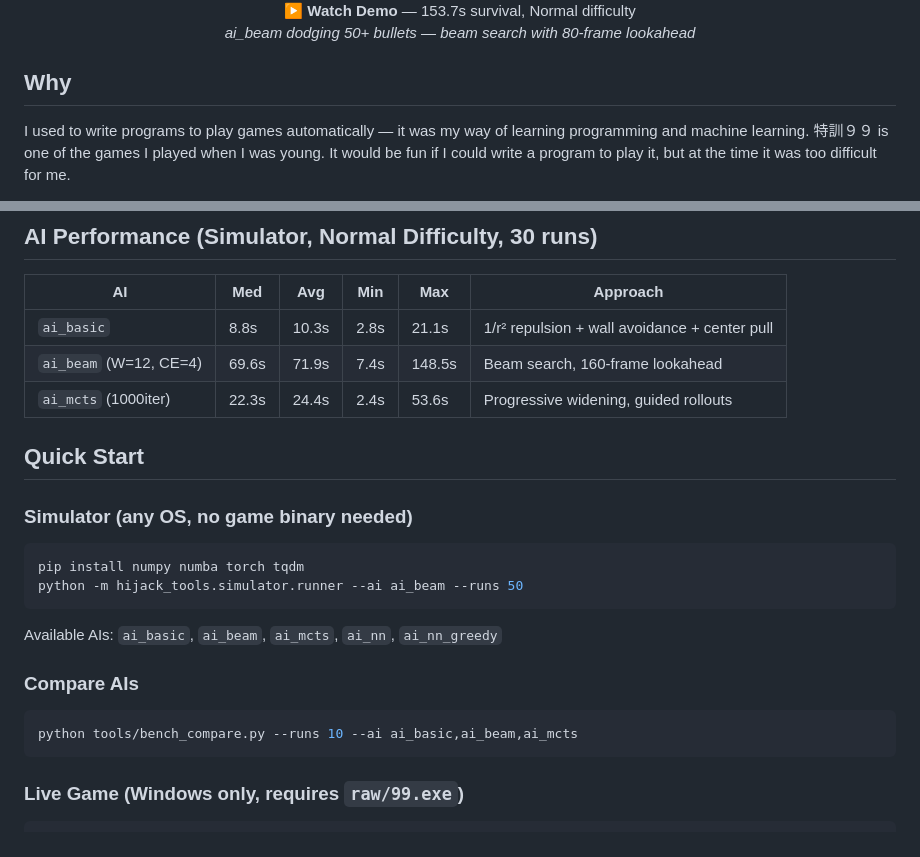
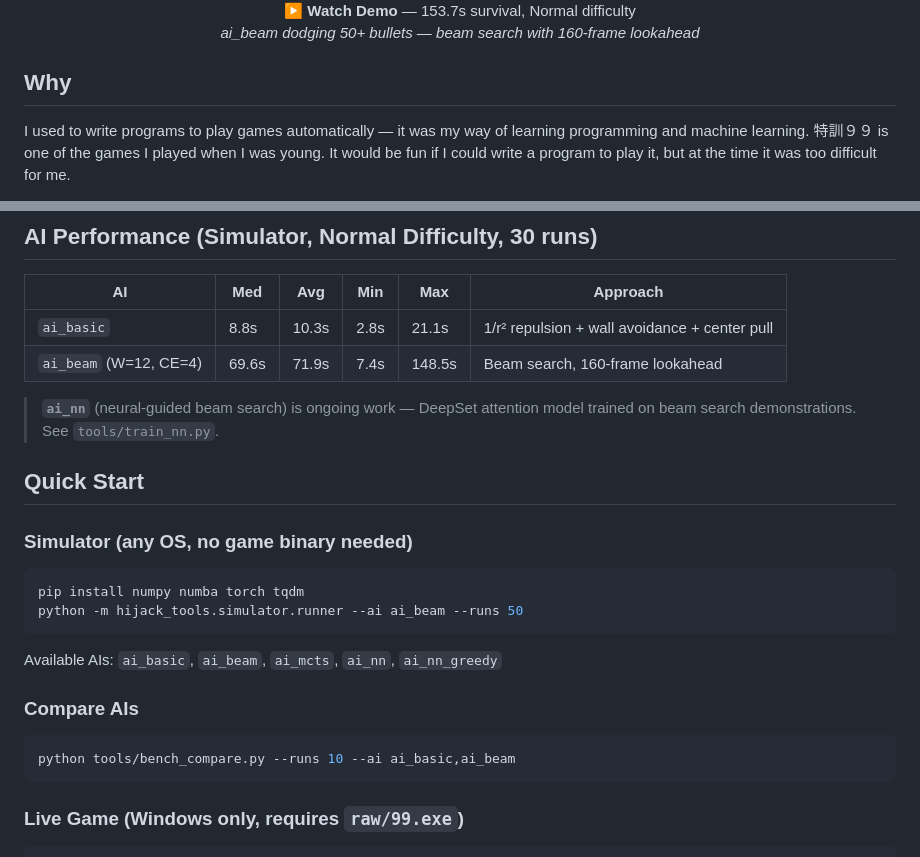
Before and after one commit to mortylin2019/training_99, a Markdown page: README.md, 2 parts joined by grey strips. Drawn GitHub-style.

````diff
--- a/README.md
+++ b/README.md
@@ -7,7 +7,7 @@ Reverse-engineered Japanese bullet-hell survival game. Python AIs attach to the
     <img src="assets/demo_thumb.jpg" width="480" alt="▶ Watch Demo">
   </a>
   <br><b>▶ Watch Demo</b> — 153.7s survival, Normal difficulty
-  <br><i>ai_beam dodging 50+ bullets — beam search with 80-frame lookahead</i>
+  <br><i>ai_beam dodging 50+ bullets — beam search with 160-frame lookahead</i>
 </p>
 
 ## Why
@@ -22,7 +22,8 @@ Now with all the new AI tools, I can reverse-engineer the EXE, attach real-time
 |---|---|---|---|---|---|
 | `ai_basic` | 8.8s | 10.3s | 2.8s | 21.1s | 1/r² repulsion + wall avoidance + center pull |
 | `ai_beam` (W=12, CE=4) | 69.6s | 71.9s | 7.4s | 148.5s | Beam search, 160-frame lookahead |
-| `ai_mcts` (1000iter) | 22.3s | 24.4s | 2.4s | 53.6s | Progressive widening, guided rollouts |
+
+> **`ai_nn`** (neural-guided beam search) is ongoing work — DeepSet attention model trained on beam search demonstrations. See `tools/train_nn.py`.
 
 ## Quick Start
 
@@ -36,7 +37,7 @@ Available AIs: `ai_basic`, `ai_beam`, `ai_mcts`, `ai_nn`, `ai_nn_greedy`
 
 ### Compare AIs
 ```bash
-python tools/bench_compare.py --runs 10 --ai ai_basic,ai_beam,ai_mcts
+python tools/bench_compare.py --runs 10 --ai ai_basic,ai_beam
 ```
 
 ### Live Game (Windows only, requires `raw/99.exe`)
````
Also changed, not shown: other parts of README.md (+62 -5 lines).
